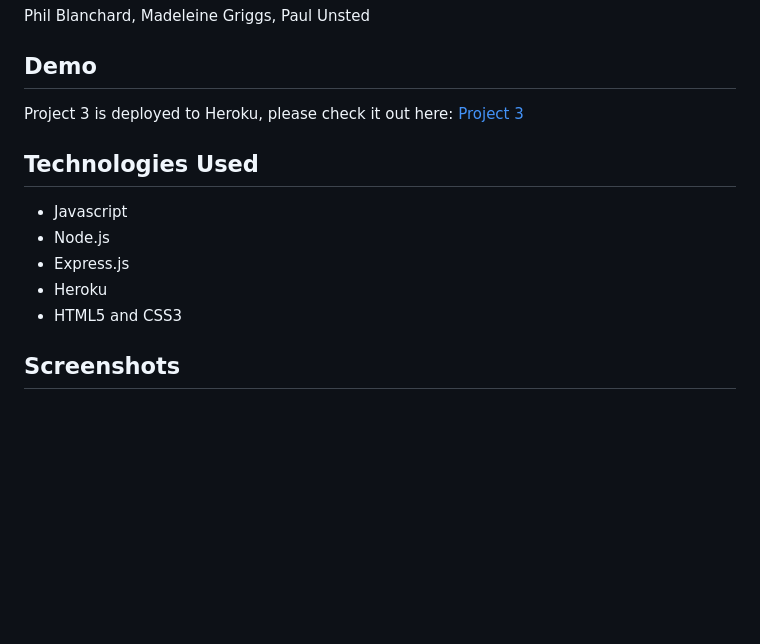
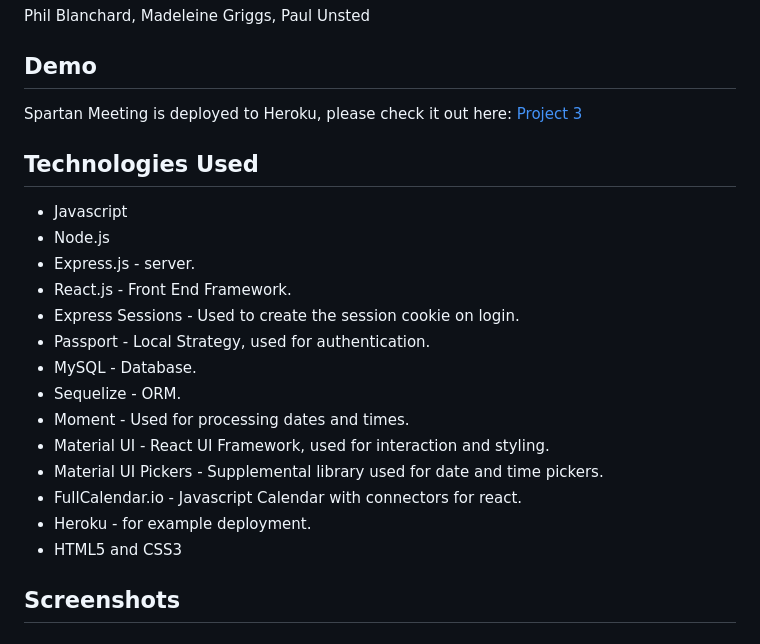
Before and after one commit to MadeleineGriggs/Group-Project-3, a Markdown page: README.md, the part around the change printed below. GitHub-like rendering; blank space fills up the shorter version.

```diff
--- a/README.md
+++ b/README.md
@@ -20,15 +21,25 @@ Phil Blanchard, Madeleine Griggs, Paul Unsted
 
 ## Demo
 
-Project 3 is deployed to Heroku, please check it out here: [Project 3](https://project-3-heroku.herokuapp.com/ "Project 3 Site")
+Spartan Meeting is deployed to Heroku, please check it out here: [Project 3](https://project-3-heroku.herokuapp.com/ "Project 3 Site")
 
 ## Technologies Used
 
 - Javascript
 - Node.js
-- Express.js
-- Heroku
+- Express.js - server.
+- React.js - Front End Framework.
+- Express Sessions - Used to create the session cookie on login.
+- Passport - Local Strategy, used for authentication.
+- MySQL - Database.
+- Sequelize - ORM.
+- Moment - Used for processing dates and times.
+- Material UI - React UI Framework, used for interaction and styling.
+- Material UI Pickers - Supplemental library used for date and time pickers.
+- FullCalendar.io - Javascript Calendar with connectors for react.
+- Heroku - for example deployment.
 - HTML5 and CSS3
+
 
 
 ## Screenshots
```
Also changed, not shown: other parts of README.md (+12 -3 lines), READMEimgs/calendar.jpg (added), READMEimgs/homePage.jpg (added), READMEimgs/scheduleMeeting.jpg (added), 1 other file.
